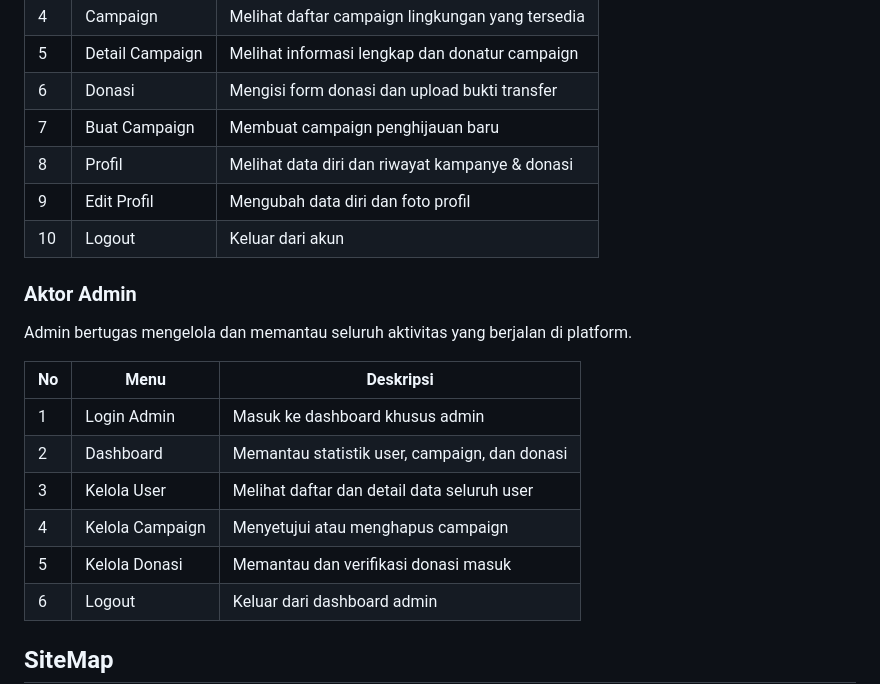
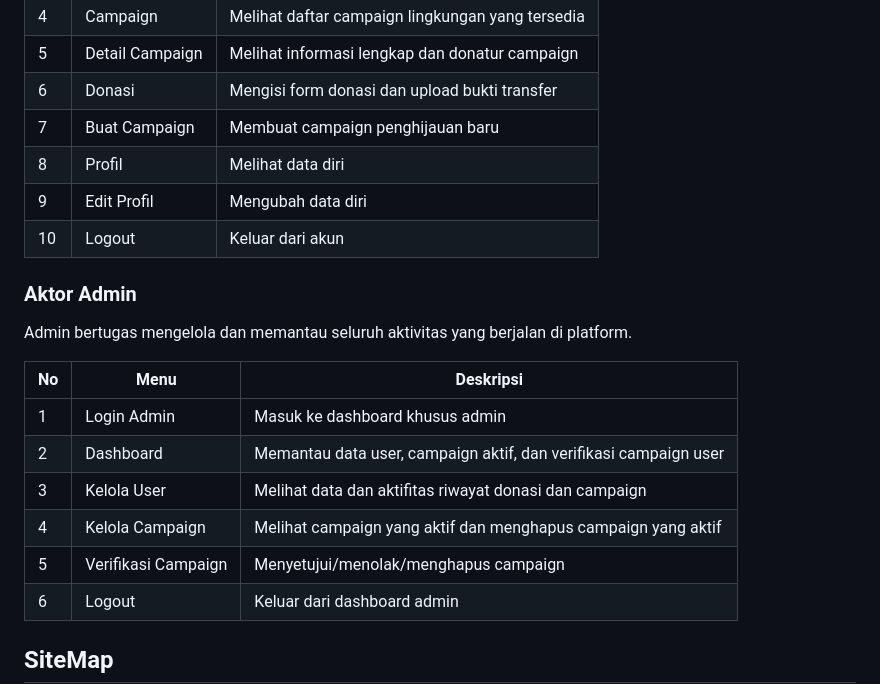
Before and after one commit to indarrputri15/JejakHijau, a Markdown page: readme.md, the part around the change. Drawn GitHub-style.

Commit message:
Update readme.md with project details and bug log

```diff
--- a/readme.md
+++ b/readme.md
@@ -32,8 +32,8 @@ User merupakan pengguna website yang dapat melakukan donasi campaign lingkungan
 | 5 | Detail Campaign | Melihat informasi lengkap dan donatur campaign |
 | 6 | Donasi | Mengisi form donasi dan upload bukti transfer |
 | 7 | Buat Campaign | Membuat campaign penghijauan baru |
-| 8 | Profil | Melihat data diri dan riwayat kampanye & donasi |
-| 9 | Edit Profil | Mengubah data diri dan foto profil |
+| 8 | Profil | Melihat data diri |
+| 9 | Edit Profil | Mengubah data diri |
 | 10 | Logout | Keluar dari akun |
 
 ###  Aktor Admin
@@ -42,10 +42,10 @@ Admin bertugas mengelola dan memantau seluruh aktivitas yang berjalan di platfor
 | No | Menu | Deskripsi |
 |----|------|-----------|
 | 1 | Login Admin | Masuk ke dashboard khusus admin |
-| 2 | Dashboard | Memantau statistik user, campaign, dan donasi |
-| 3 | Kelola User | Melihat daftar dan detail data seluruh user |
-| 4 | Kelola Campaign | Menyetujui atau menghapus campaign |
-| 5 | Kelola Donasi | Memantau dan verifikasi donasi masuk |
+| 2 | Dashboard | Memantau data user, campaign aktif, dan verifikasi campaign user |
+| 3 | Kelola User | Melihat data dan aktifitas riwayat donasi dan campaign |
+| 4 | Kelola Campaign | Melihat campaign yang aktif dan menghapus campaign yang aktif |
+| 5 | Verifikasi Campaign | Menyetujui/menolak/menghapus campaign |
 | 6 | Logout | Keluar dari dashboard admin |
 
 ## SiteMap
```
